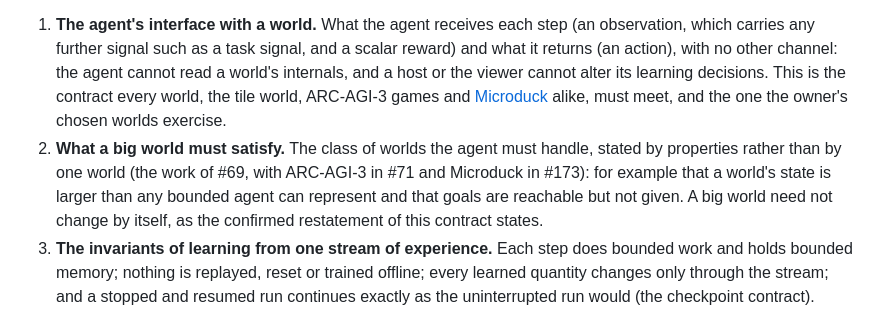
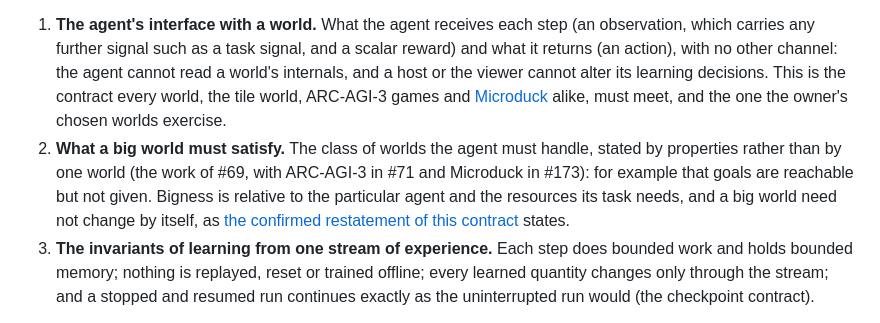
Before and after one commit to rbeauchamp/acorn, a Markdown page: docs/spec-first-pilot.md, the part around the change. Drawn GitHub-style.

```diff
--- a/docs/spec-first-pilot.md
+++ b/docs/spec-first-pilot.md
@@ -49,7 +49,7 @@ Acorn's purpose, from its README, is agents that learn from experience to achiev
 Owner-level intent records belong at the contracts that purpose names, where the owner holds intent and an implementation can change beneath them:
 
 1. **The agent's interface with a world.** What the agent receives each step (an observation, which carries any further signal such as a task signal, and a scalar reward) and what it returns (an action), with no other channel: the agent cannot read a world's internals, and a host or the viewer cannot alter its learning decisions. This is the contract every world, the tile world, ARC-AGI-3 games and [Microduck](https://github.com/pollen-robotics/microduck) alike, must meet, and the one the owner's chosen worlds exercise.
-2. **What a big world must satisfy.** The class of worlds the agent must handle, stated by properties rather than by one world (the work of #69, with ARC-AGI-3 in #71 and Microduck in #173): for example that a world's state is larger than any bounded agent can represent and that goals are reachable but not given. A big world need not change by itself, as the confirmed restatement of this contract states.
+2. **What a big world must satisfy.** The class of worlds the agent must handle, stated by properties rather than by one world (the work of #69, with ARC-AGI-3 in #71 and Microduck in #173): for example that goals are reachable but not given. Bigness is relative to the particular agent and the resources its task needs, and a big world need not change by itself, as [the confirmed restatement of this contract](mission-contract.md#contract-2-what-makes-a-class-of-worlds-big) states.
 3. **The invariants of learning from one stream of experience.** Each step does bounded work and holds bounded memory; nothing is replayed, reset or trained offline; every learned quantity changes only through the stream; and a stopped and resumed run continues exactly as the uninterrupted run would (the checkpoint contract).
 
 These three are the system's preconditions and invariants in the owner's sense; its postcondition, what achieving goals promises, is the fourth contract the owner confirmed on 2026-11-03.
```
Also changed, not shown: docs/mission-contract.md (+1 -1 lines).
